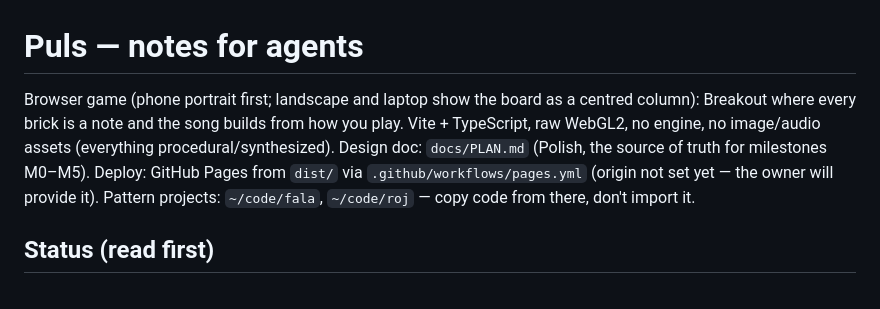
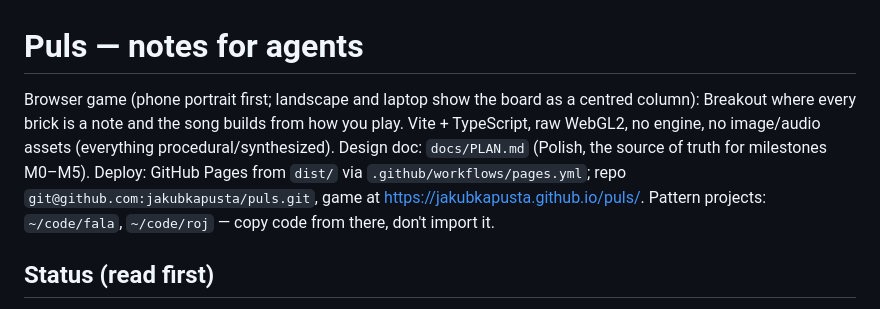
Before and after one commit to jakubkapusta/puls, a Markdown page: CLAUDE.md, the part around the change. GitHub-like rendering.

Commit message:
Adres repozytorium w notatkach
Co-Authored-By: Claude Opus 5.5 <noreply@anthropic.com>

```diff
--- a/CLAUDE.md
+++ b/CLAUDE.md
@@ -1,6 +1,6 @@
 # Puls — notes for agents
 
-Browser game (phone portrait first; landscape and laptop show the board as a centred column): Breakout where every brick is a note and the song builds from how you play. Vite + TypeScript, raw WebGL2, no engine, no image/audio assets (everything procedural/synthesized). Design doc: `docs/PLAN.md` (Polish, the source of truth for milestones M0–M5). Deploy: GitHub Pages from `dist/` via `.github/workflows/pages.yml` (origin not set yet — the owner will provide it). Pattern projects: `~/code/fala`, `~/code/roj` — copy code from there, don't import it.
+Browser game (phone portrait first; landscape and laptop show the board as a centred column): Breakout where every brick is a note and the song builds from how you play. Vite + TypeScript, raw WebGL2, no engine, no image/audio assets (everything procedural/synthesized). Design doc: `docs/PLAN.md` (Polish, the source of truth for milestones M0–M5). Deploy: GitHub Pages from `dist/` via `.github/workflows/pages.yml`; repo `git@github.com:jakubkapusta/puls.git`, game at https://jakubkapusta.github.io/puls/. Pattern projects: `~/code/fala`, `~/code/roj` — copy code from there, don't import it.
 
 ## Status (read first)
 
```
Also changed, not shown: docs/PLAN.md (+1 -1 lines).
